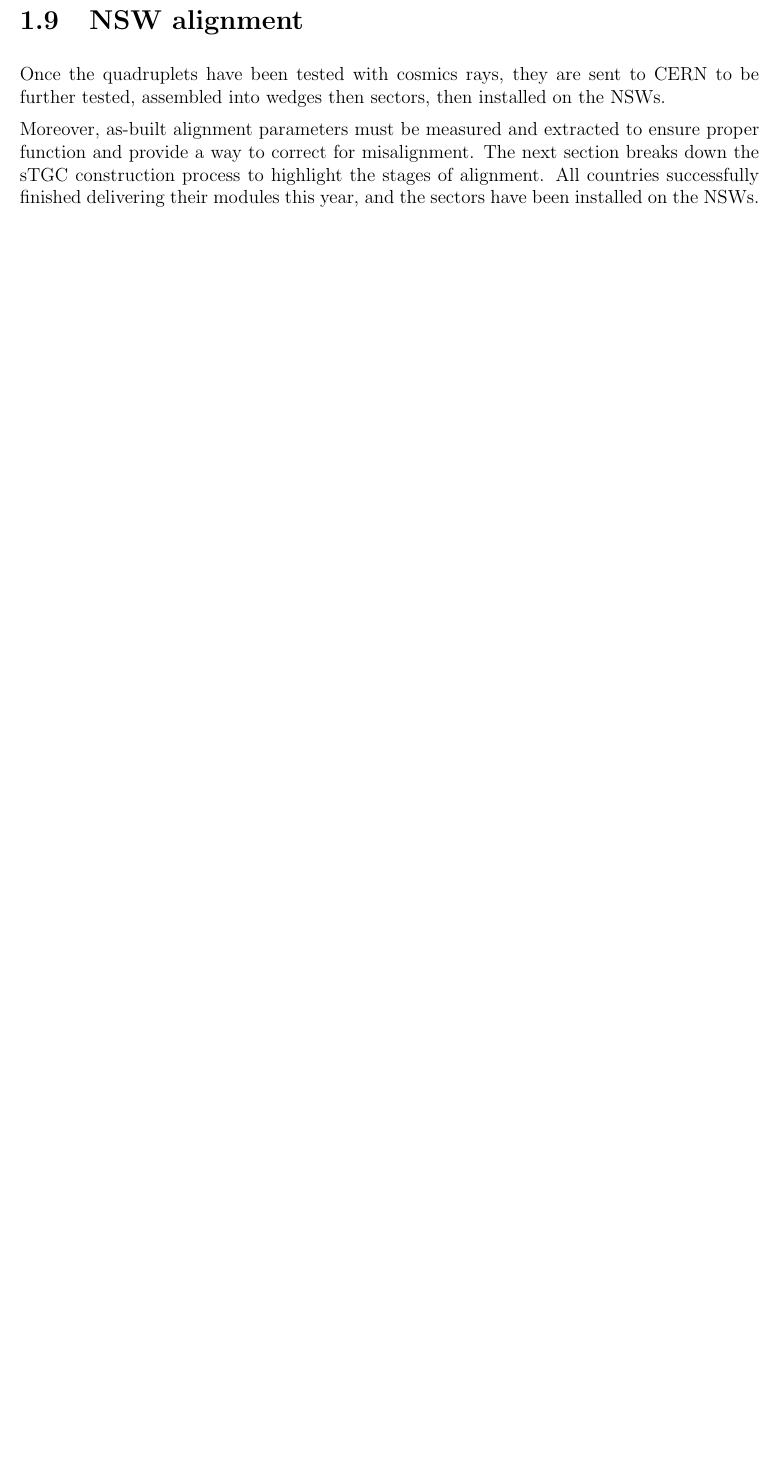
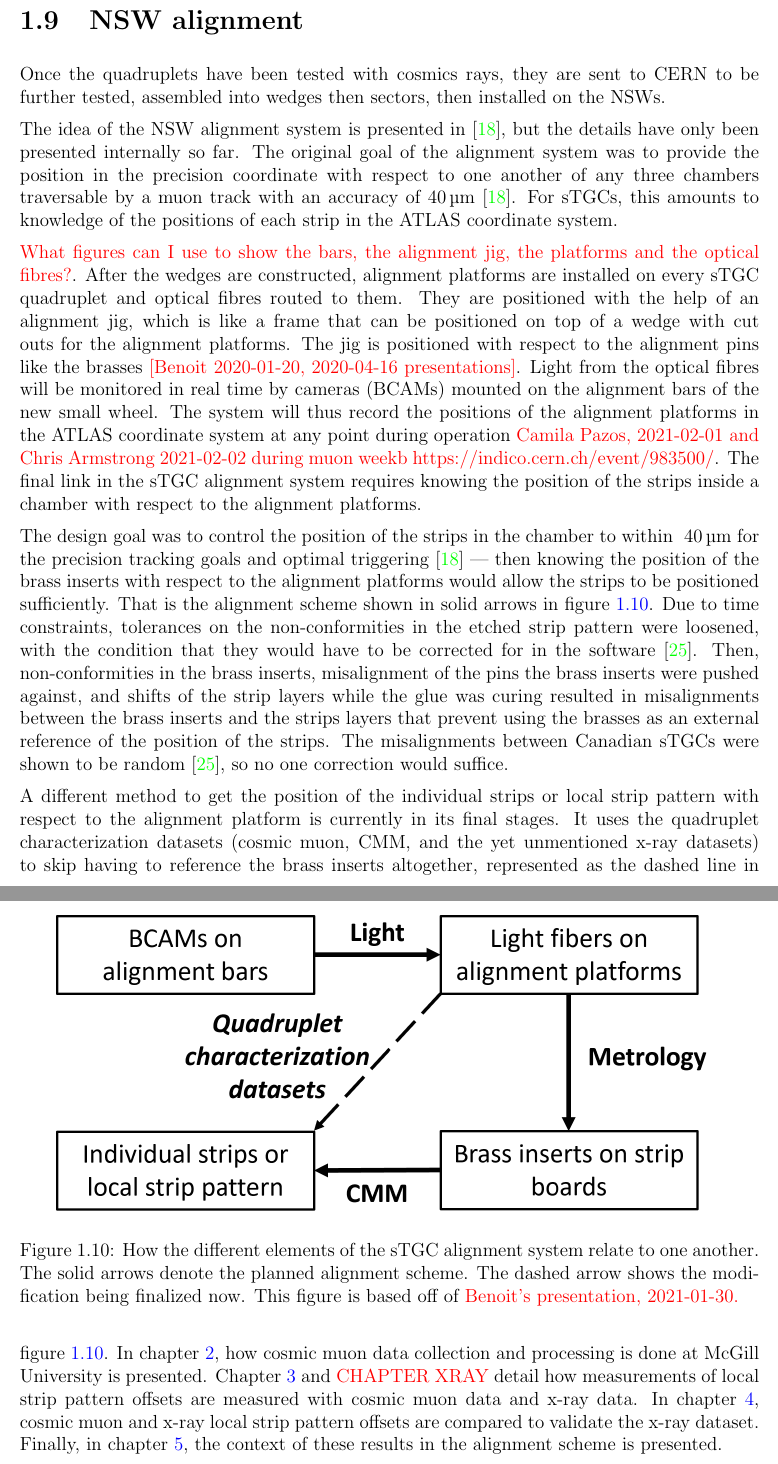
Before and after one commit to liaformenti/thesis, a LaTeX thesis (thesis.tex, which reads chapters/1_Introduction.tex): part of page 22 of 66 before the commit and two parts of pages 22 and 23 of 67 after it, the two joined at a grey line, cut so that both start at the same text, the shorter picture padded with empty space. Compiled offline with pdfLaTeX.

Commit message:
wrote first draft of NSW alignment section

```diff
--- a/chapters/1_Introduction.tex
+++ b/chapters/1_Introduction.tex
@@ -285,7 +285,25 @@ Quality control tests of alignment, ability to hold high voltage, gas sealing et
 
 Once the quadruplets have been tested with cosmics rays, they are sent to CERN to be further tested, assembled into wedges then sectors, then installed on the NSWs.
 
+The idea of the NSW alignment system is presented in~\cite{nsw_tdr}, but the details have only been presented internally so far. The original goal of the alignment system was to provide the position in the precision coordinate with respect to one another of any three chambers traversable by a muon track with an accuracy of \SI{40}{\micro\meter}~\cite{nsw_tdr}. For sTGCs, this amounts to knowledge of the positions of each strip in the ATLAS coordinate system.
 
+%TODO :
+\textcolor{red}{What figures can I use to show the bars, the alignment jig, the platforms and the optical fibres?}.
+After the wedges are constructed, alignment platforms are installed on every sTGC quadruplet and optical fibres routed to them. They are positioned with the help of an alignment jig, which is like a frame that can be positioned on top of a wedge with cut outs for the alignment platforms. The jig is positioned with respect to the alignment pins like the brasses \textcolor{red}{[Benoit 2020-01-20, 2020-04-16 presentations]}.  Light from the optical fibres will be monitored in real time by cameras (BCAMs) mounted on the alignment bars of the new small wheel. The system will thus record the positions of the alignment platforms in the ATLAS coordinate system at any point during operation \textcolor{red}{Camila Pazos, 2021-02-01 and Chris Armstrong 2021-02-02 during muon weekb https://indico.cern.ch/event/983500/}. The final link in the sTGC alignment system requires knowing the position of the strips inside a chamber with respect to the alignment platforms.
 
-Moreover, as-built alignment parameters must be measured and extracted to ensure proper function and provide a way to correct for misalignment. The next section breaks down the sTGC construction process to highlight the stages of alignment.
-All countries successfully finished delivering their modules this year, and the sectors have been installed on the NSWs.
+The design goal was to control the position of the strips in the chamber to within ~\SI{40}{\micro\meter} for the precision tracking goals and optimal triggering~\cite{nsw_tdr} --- then knowing the position of the brass inserts with respect to the alignment platforms would allow the strips to be positioned sufficiently. That is the alignment scheme shown in solid arrows in figure~\ref{fig:alignment_elements}. Due to time constraints, tolerances on the non-conformities in the etched strip pattern were loosened, with the condition that they would have to be corrected for in the software~\cite{carlson_results_2019}. Then, non-conformities in the brass inserts, misalignment of the pins the brass inserts were pushed against, and shifts of the strip layers while the glue was curing resulted in misalignments between the brass inserts and the strips layers that prevent using the brasses as an external reference of the position of the strips. The misalignments between Canadian sTGCs were shown to be random~\cite{carlson_results_2019}, so no one correction would suffice.
+
+\begin{figure}
+    \centering
+    \includegraphics[width = 0.9\textwidth]{figures/alignment_system_element_relations.png}
+    \caption{How the different elements of the sTGC alignment system relate to one another. The solid arrows denote the planned alignment scheme. The dashed arrow shows the modification being finalized now. This figure is based off of \textcolor{red}{Benoit's presentation, 2021-01-30.}}
+    \label{fig:alignment_elements}
+\end{figure}
+
+A different method to get the position of the individual strips or local strip pattern with respect to the alignment platform is currently in its final stages. It uses the quadruplet characterization datasets (cosmic muon, CMM, and the yet unmentioned x-ray datasets) to skip having to reference the brass inserts altogether, represented as the dashed line in figure~\ref{fig:alignment_elements}. In chapter~\ref{chap:cosmics}, how cosmic muon data collection and processing is done at McGill University is presented. Chapter~\ref{chap:cosmics_for_alignment} and \textcolor{red}{CHAPTER XRAY} detail how measurements of local strip pattern offsets are measured with cosmic muon data and x-ray data. In chapter~\ref{chap:comparison}, cosmic muon and x-ray local strip pattern offsets are compared to validate the x-ray dataset. Finally, in chapter~\ref{chap:outlook}, the context of these results in the alignment scheme is presented.
+
+% Snippets
+%The main dataset was collected using x-rays as the probe. The x-ray data has been combined with the CMM data to create an alignment model that can be used to estimate the position of each strip. The goal of this work was to validate the measurements of strip pattern offsets done with the x-ray dataset with the cosmic muon data. Currently, only modules made in Canada have been analyzed in this way, but the method applies for other countries that were able to collect cosmic muon data on multiple quadruplet layers.
+
+%Moreover, as-built alignment parameters must be measured and extracted to ensure proper function and provide a way to correct for misalignment. The next section breaks down the sTGC construction process to highlight the stages of alignment.
+%All countries successfully finished delivering their modules this year, and the sectors have been installed on the NSWs.
```
Also changed, not shown: chapters/3_Using_cosmic_muon_data_for_alignment_studies.tex (+1 -1 lines), figures/alignment_system_element_relations.png (added).
